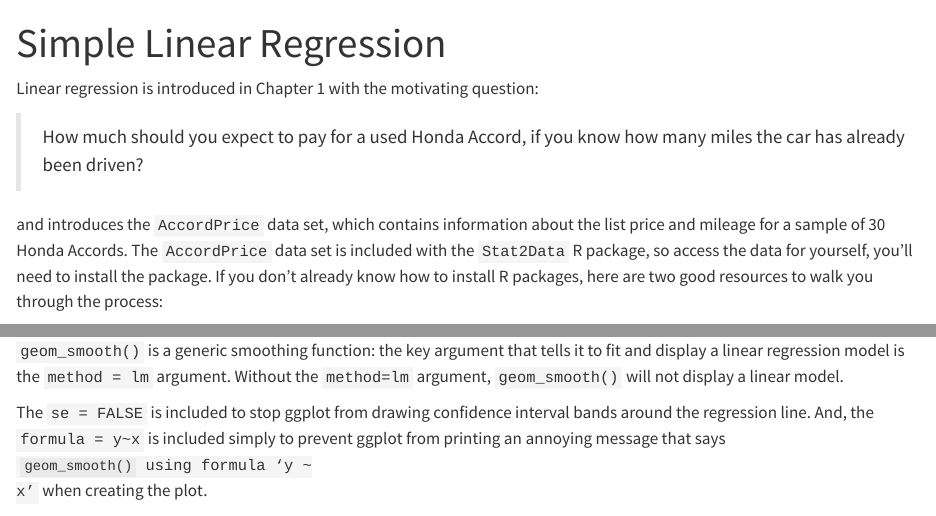
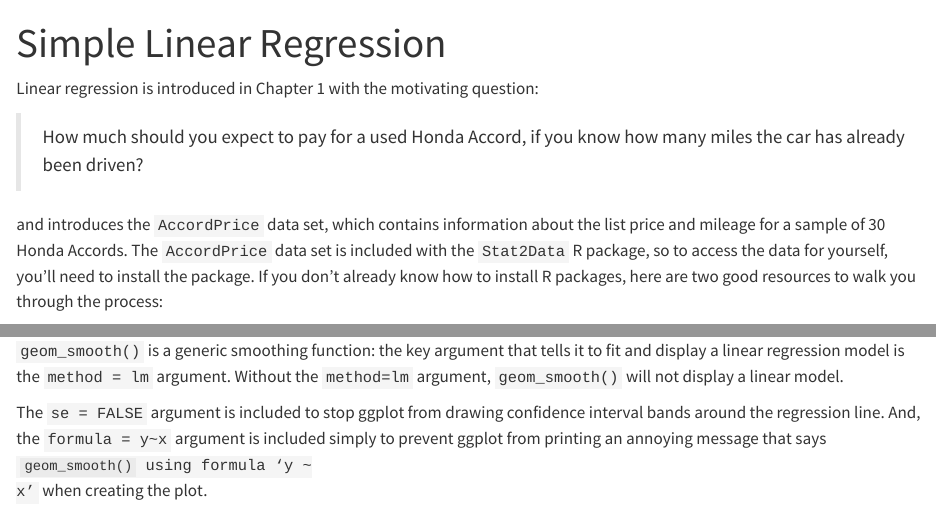
Before and after one commit to wjhopper/STAT2-R-Companion, a Quarto document (01_simple_linear_regression.qmd): the page in a window 1100 px wide, from its top, and a second part further down, joined at a grey line. Rendered offline with R 4.5, knitr and Pandoc in place of Quarto, with nearby package versions; some code elsewhere in the file could not run offline.

Commit message:
fix a few typos.

```diff
--- a/01_simple_linear_regression.qmd
+++ b/01_simple_linear_regression.qmd
@@ -6,7 +6,7 @@
 
 > How much should you expect to pay for a used Honda Accord, if you know how many miles the car has already been driven?
 
-and introduces the `AccordPrice` data set, which contains information about the list price and mileage for a sample of 30 Honda Accords. The `AccordPrice` data set is included with the `Stat2Data` R package, so access the data for yourself, you'll need to install the package. If you don't already know how to install R packages, here are two good resources to walk you through the process:
+and introduces the `AccordPrice` data set, which contains information about the list price and mileage for a sample of 30 Honda Accords. The `AccordPrice` data set is included with the `Stat2Data` R package, so to access the data for yourself, you'll need to install the package. If you don't already know how to install R packages, here are two good resources to walk you through the process:
 
 - Reading: [ModernDive Chapter 1.3.1: Installing Packages](https://moderndive.com/1-getting-started.html#package-installation)
 - Watching: [How to Install Packages in R Studio](https://www.youtube.com/watch?v=-wTcDqJWSzA) on YouTube
@@ -168,4 +168,4 @@
 `geom_smooth()` is a generic smoothing function: the key argument that tells it to fit and display a linear
 regression model is the `method = lm` argument. Without the `method=lm` argument, `geom_smooth()` will not display a linear model.
 
-The `se = FALSE` is included to stop ggplot from drawing confidence interval bands around the regression line. And, the `formula = y~x` is included simply to prevent ggplot from printing an annoying message that says <span style="font-color="red><code>`geom_smooth()` using formula 'y ~ x'</code></span> when creating the plot.
+The `se = FALSE` argument is included to stop ggplot from drawing confidence interval bands around the regression line. And, the `formula = y~x` argument is included simply to prevent ggplot from printing an annoying message that says <span style="font-color="red><code>`geom_smooth()` using formula 'y ~ x'</code></span> when creating the plot.
```
